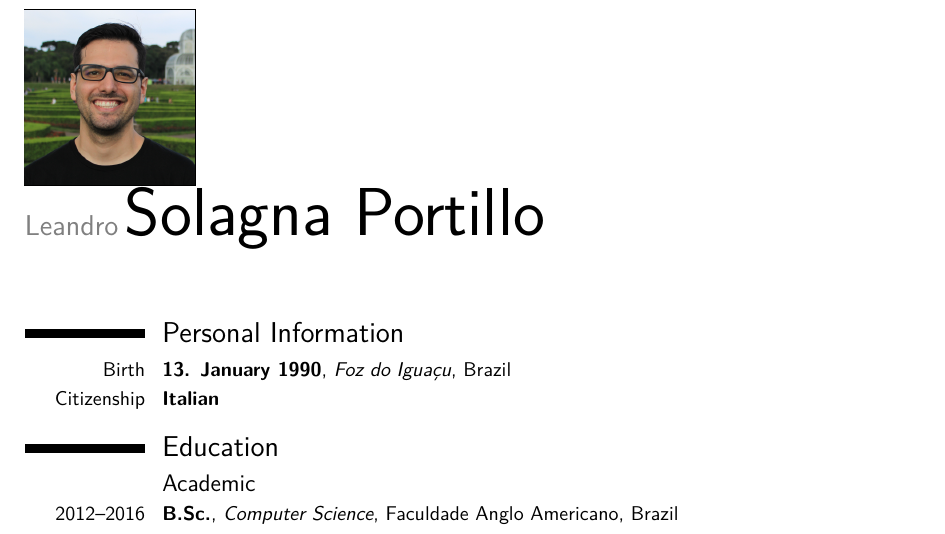
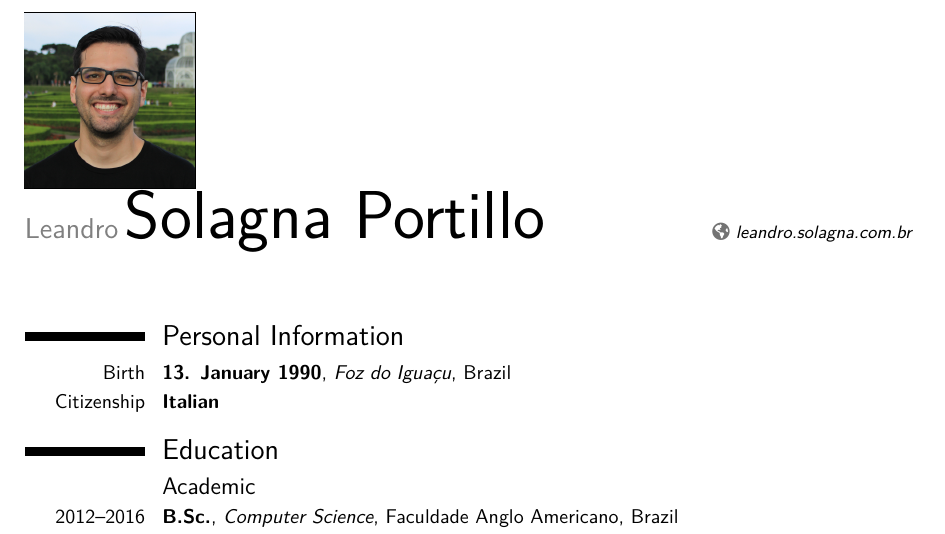
Before and after one commit to leandrosolagna/resume, a LaTeX CV (document.tex): part of page 1 of 2, cut so that both start at the same text. Compiled offline with pdfLaTeX.

Commit message:
Homepage added

```diff
--- a/document.tex
+++ b/document.tex
@@ -55,7 +55,7 @@
 %\phone{}
 %\email{}
 
-%\homepage{example.com}
+\homepage{leandro.solagna.com.br}
 %----------------------------------------------------------------------------------------
 
 \begin{document}
```
Also changed, not shown: document.pdf.
